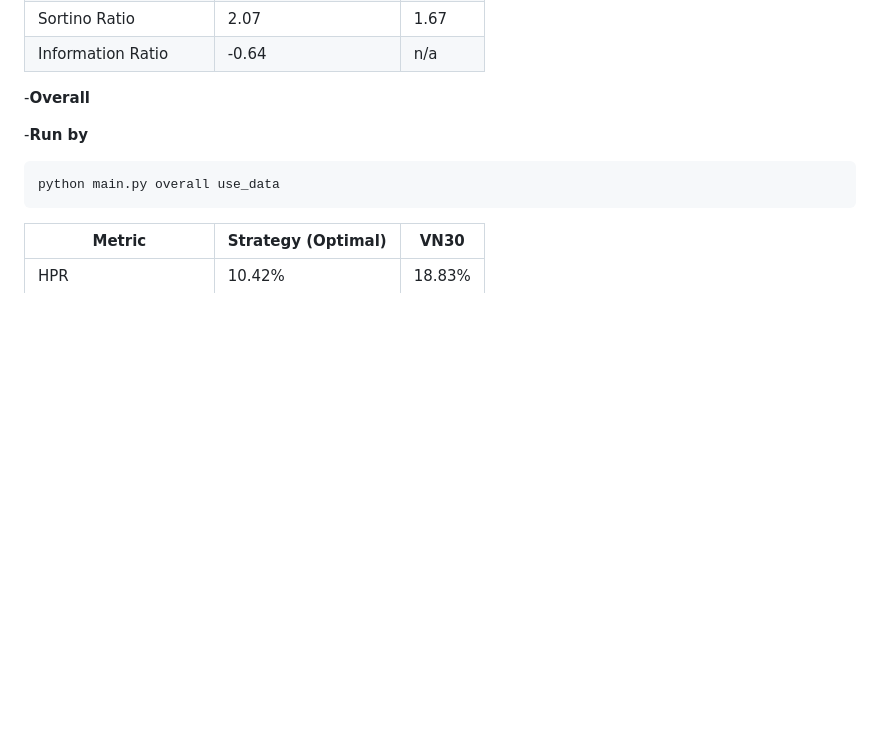
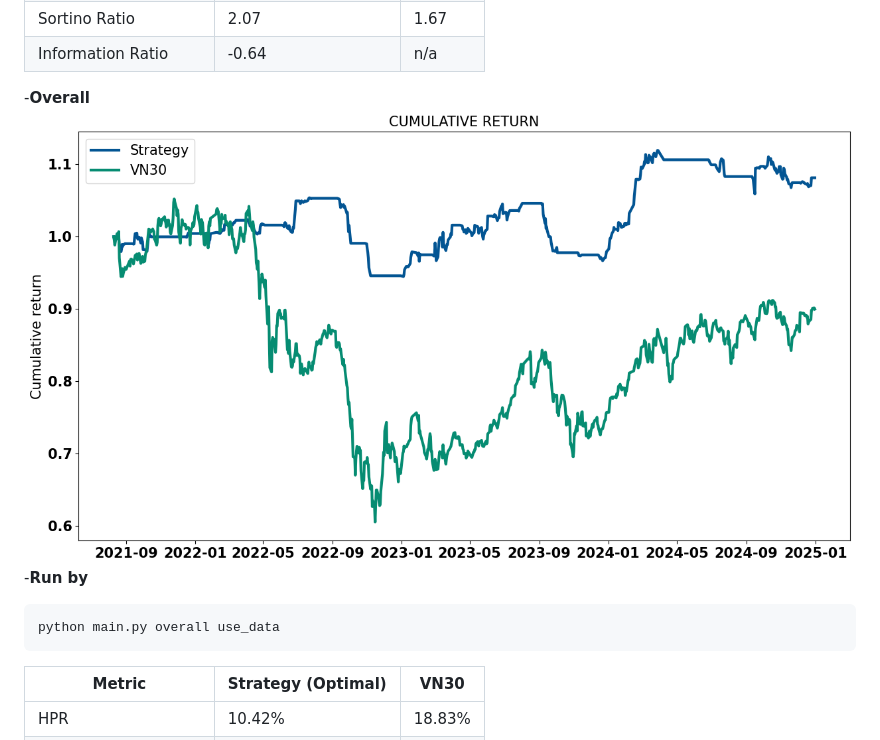
Before and after one commit to algotrade-research/Statisical-Arbitrage, a Markdown page: README.md, the part around the change. Drawn GitHub-style; blank space fills up the shorter version.

````diff
--- a/README.md
+++ b/README.md
@@ -192,7 +192,7 @@ python main.py out_sample use_data
 | Information Ratio     | -0.64                 | n/a       |
 
 -**Overall**
-
+![Overall Return](doc/img/overall_return.png)
 -**Run by**
 ```
 python main.py overall use_data
````
